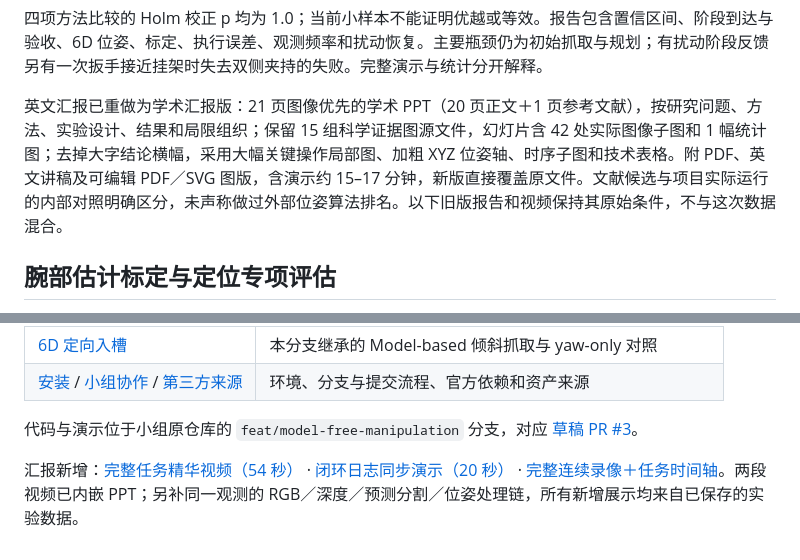
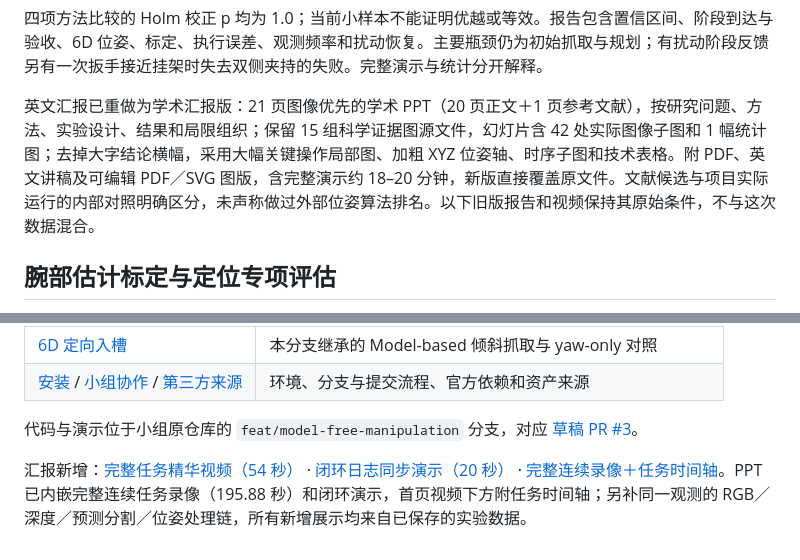
Before and after one commit to LewisLYU-HW/ma6216-ur5e-vision-pick-place, a Markdown page: README.md, 2 parts joined by grey strips. Rendered like a GitHub page.

```diff
--- a/README.md
+++ b/README.md
@@ -22,7 +22,7 @@
 
 四项方法比较的 Holm 校正 p 均为 1.0；当前小样本不能证明优越或等效。报告包含置信区间、阶段到达与验收、6D 位姿、标定、执行误差、观测频率和扰动恢复。主要瓶颈仍为初始抓取与规划；有扰动阶段反馈另有一次扳手接近挂架时失去双侧夹持的失败。完整演示与统计分开解释。
 
-英文汇报已重做为学术汇报版：21 页图像优先的学术 PPT（20 页正文＋1 页参考文献），按研究问题、方法、实验设计、结果和局限组织；保留 15 组科学证据图源文件，幻灯片含 42 处实际图像子图和 1 幅统计图；去掉大字结论横幅，采用大幅关键操作局部图、加粗 XYZ 位姿轴、时序子图和技术表格。附 PDF、英文讲稿及可编辑 PDF／SVG 图版，含演示约 15–17 分钟，新版直接覆盖原文件。文献候选与项目实际运行的内部对照明确区分，未声称做过外部位姿算法排名。以下旧版报告和视频保持其原始条件，不与这次数据混合。
+英文汇报已重做为学术汇报版：21 页图像优先的学术 PPT（20 页正文＋1 页参考文献），按研究问题、方法、实验设计、结果和局限组织；保留 15 组科学证据图源文件，幻灯片含 42 处实际图像子图和 1 幅统计图；去掉大字结论横幅，采用大幅关键操作局部图、加粗 XYZ 位姿轴、时序子图和技术表格。附 PDF、英文讲稿及可编辑 PDF／SVG 图版，含完整演示约 18–20 分钟，新版直接覆盖原文件。文献候选与项目实际运行的内部对照明确区分，未声称做过外部位姿算法排名。以下旧版报告和视频保持其原始条件，不与这次数据混合。
 
 ## 腕部估计标定与定位专项评估
 
@@ -288,4 +288,4 @@ python scripts/check_model_free_tasks.py
 
 代码与演示位于小组原仓库的 `feat/model-free-manipulation` 分支，对应 [草稿 PR #3](https://github.com/LewisLYU-HW/ma6216-ur5e-vision-pick-place/pull/3)。
 
-汇报新增：[完整任务精华视频（54 秒）](docs/presentation/media/complete_task_highlights.mp4) · [闭环日志同步演示（20 秒）](docs/presentation/media/visual_feedback_synchronized.mp4) · [完整连续录像＋任务时间轴](docs/presentation/demo_player.html)。两段视频已内嵌 PPT；另补同一观测的 RGB／深度／预测分割／位姿处理链，所有新增展示均来自已保存的实验数据。
+汇报新增：[完整任务精华视频（54 秒）](docs/presentation/media/complete_task_highlights.mp4) · [闭环日志同步演示（20 秒）](docs/presentation/media/visual_feedback_synchronized.mp4) · [完整连续录像＋任务时间轴](docs/presentation/demo_player.html)。PPT 已内嵌完整连续任务录像（195.88 秒）和闭环演示，首页视频下方附任务时间轴；另补同一观测的 RGB／深度／预测分割／位姿处理链，所有新增展示均来自已保存的实验数据。
```
Also changed, not shown: docs/presentation/README.md (+3 -3 lines), docs/presentation/speaker_notes.md (+2 -2 lines), docs/presentation/preview.jpg, 8 other files.
